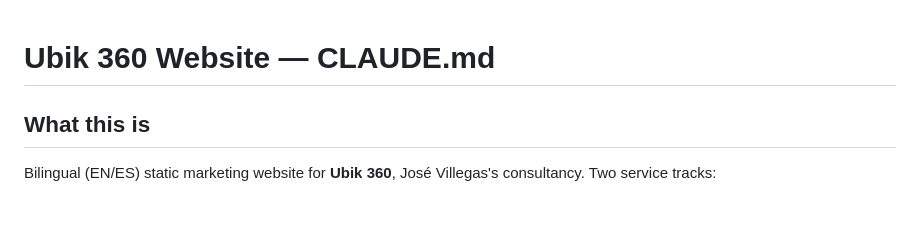
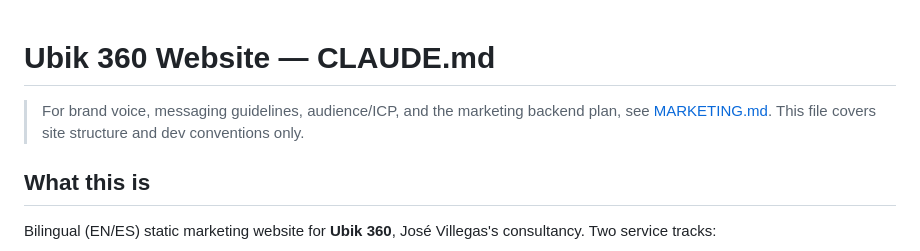
Before and after one commit to ubik360cloud/ubik360website, a Markdown page: CLAUDE.md, the part around the change. Rendered like a GitHub page; blank space fills up the shorter version.

```diff
--- a/CLAUDE.md
+++ b/CLAUDE.md
@@ -1,4 +1,7 @@
 # Ubik 360 Website — CLAUDE.md
+
+> For brand voice, messaging guidelines, audience/ICP, and the marketing backend plan, see
+> [MARKETING.md](./MARKETING.md). This file covers site structure and dev conventions only.
 
 ## What this is
 Bilingual (EN/ES) static marketing website for **Ubik 360**, José Villegas's
```
Also changed, not shown: MARKETING.md (added, +145 -0 lines).
